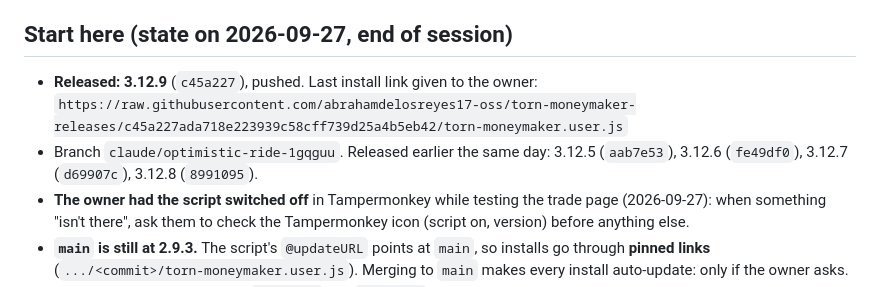
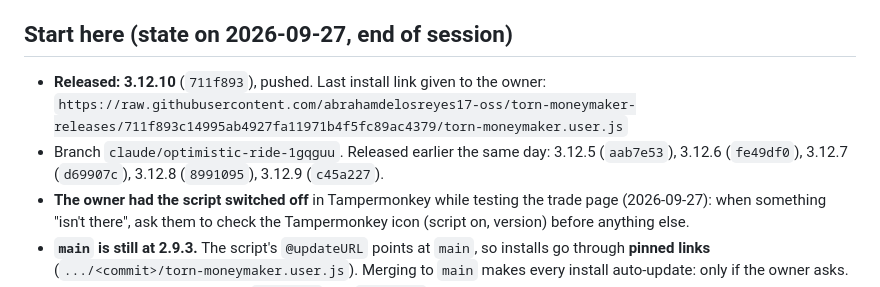
Before and after one commit to abrahamdelosreyes17-oss/torn-moneymaker-releases, a Markdown page: HANDOFF.md, the part around the change. GitHub-like rendering.

Commit message:
Handoff: 3.12.10's commit and install link
Co-Authored-By: Claude Opus 5.5 <noreply@anthropic.com>

```diff
--- a/HANDOFF.md
+++ b/HANDOFF.md
@@ -6,10 +6,10 @@ Everything below "History" is the record of how we got here.
 
 ## Start here (state on 2026-09-27, end of session)
 
-- **Released: 3.12.9** (`c45a227`), pushed. Last install link given to the owner:
-  `https://raw.githubusercontent.com/abrahamdelosreyes17-oss/torn-moneymaker-releases/c45a227ada718e223939c58cff739d25a4b5eb42/torn-moneymaker.user.js`
+- **Released: 3.12.10** (`711f893`), pushed. Last install link given to the owner:
+  `https://raw.githubusercontent.com/abrahamdelosreyes17-oss/torn-moneymaker-releases/711f893c14995ab4927fa11971b4f5fc89ac4379/torn-moneymaker.user.js`
 - Branch `claude/optimistic-ride-1gqguu`. Released earlier the same day:
-  3.12.5 (`aab7e53`), 3.12.6 (`fe49df0`), 3.12.7 (`d69907c`), 3.12.8 (`8991095`).
+  3.12.5 (`aab7e53`), 3.12.6 (`fe49df0`), 3.12.7 (`d69907c`), 3.12.8 (`8991095`), 3.12.9 (`c45a227`).
 - **The owner had the script switched off** in Tampermonkey while testing the
   trade page (2026-09-27): when something "isn't there", ask them to check the
   Tampermonkey icon (script on, version) before anything else.
```
